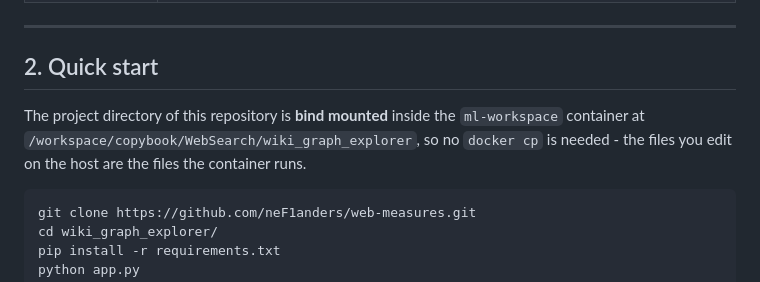
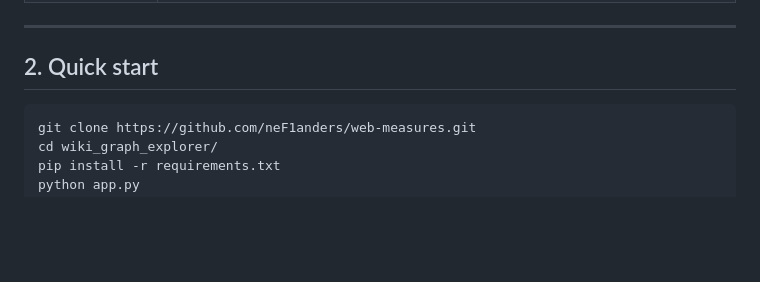
Before and after one commit to neF1anders/web-measures, a Markdown page: README.md, the part around the change. GitHub-like rendering; blank space fills up the shorter version.

````diff
--- a/README.md
+++ b/README.md
@@ -31,11 +31,6 @@ in the paper.
 ---
 
 ## 2. Quick start
-
-The project directory of this repository is **bind mounted** inside the
-`ml-workspace` container at
-`/workspace/copybook/WebSearch/wiki_graph_explorer`, so no `docker cp` is
-needed - the files you edit on the host are the files the container runs.
 
 ```bash
 git clone https://github.com/neF1anders/web-measures.git
````
